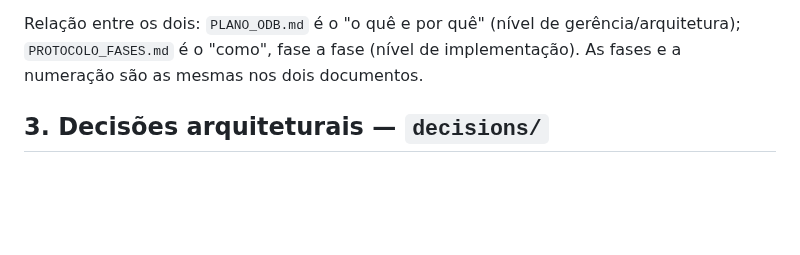
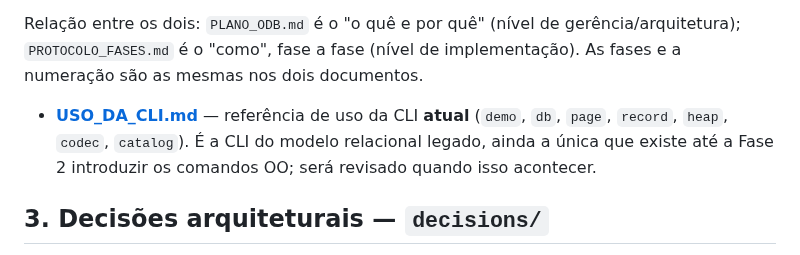
Before and after one commit to sergioleal/moDb, a Markdown page: docs/README.md, the part around the change. Rendered like a GitHub page; blank space fills up the shorter version.

```diff
--- a/docs/README.md
+++ b/docs/README.md
@@ -52,6 +52,11 @@ descreve *como* chegar lá.
 Relação entre os dois: `PLANO_ODB.md` é o "o quê e por quê" (nível de
 gerência/arquitetura); `PROTOCOLO_FASES.md` é o "como", fase a fase (nível de
 implementação). As fases e a numeração são as mesmas nos dois documentos.
+
+- **[USO_DA_CLI.md](USO_DA_CLI.md)** — referência de uso da CLI **atual**
+  (`demo`, `db`, `page`, `record`, `heap`, `codec`, `catalog`). É a CLI do
+  modelo relacional legado, ainda a única que existe até a Fase 2 introduzir
+  os comandos OO; será revisado quando isso acontecer.
 
 ## 3. Decisões arquiteturais — `decisions/`
 
```
Also changed, not shown: docs/USO_DA_CLI.md (added, +386 -0 lines).
